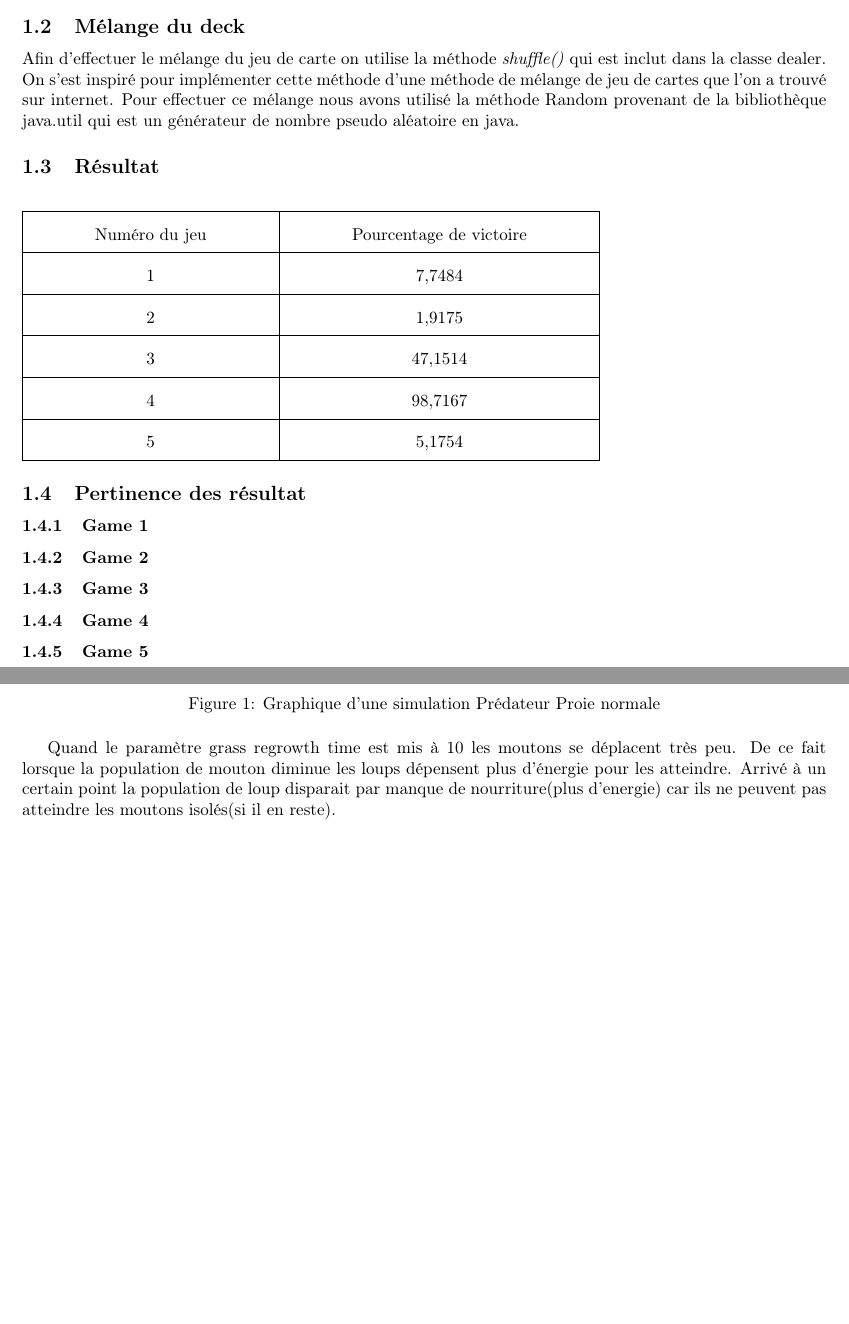
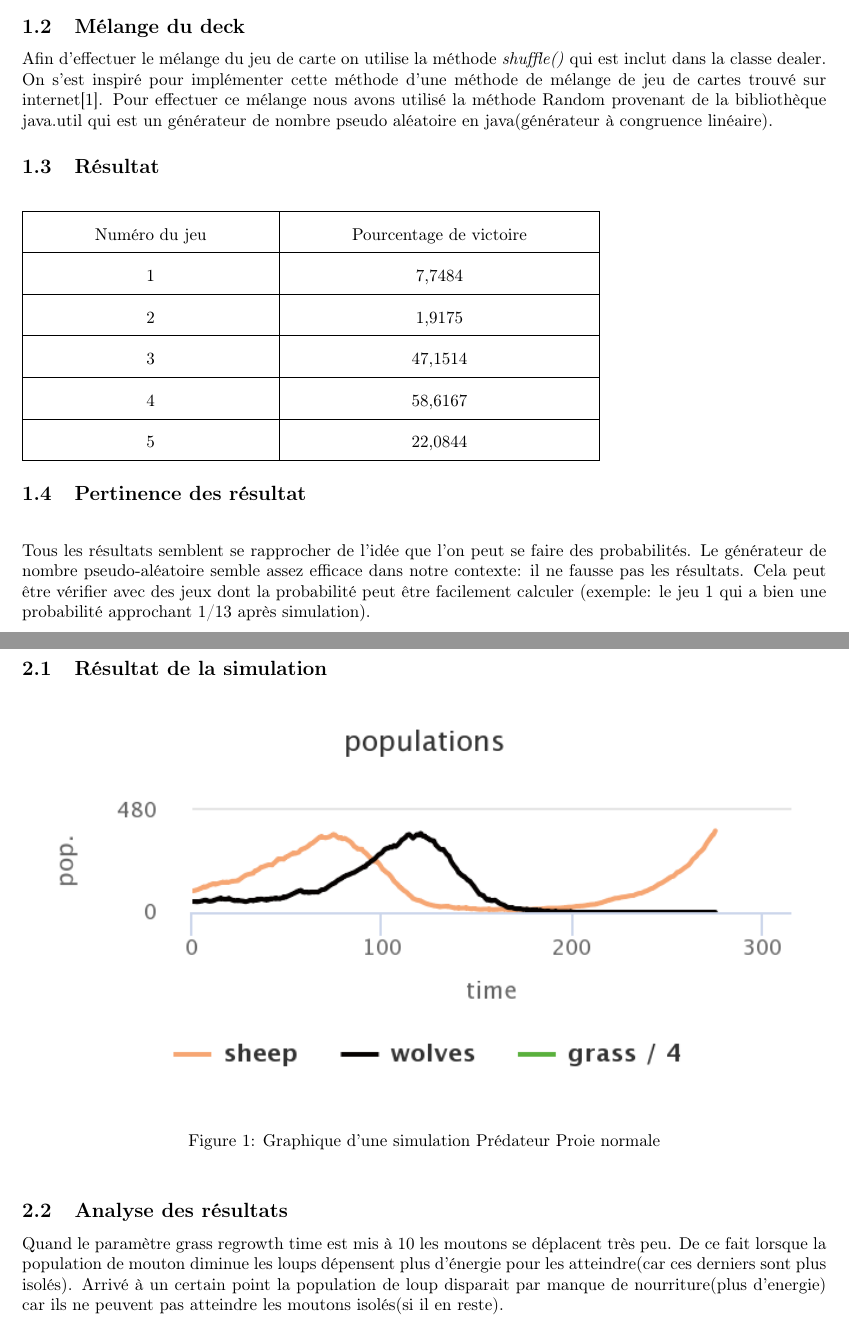
Before and after one commit to RoubyTerenui/SimulationDeSyst-meCasino, a LaTeX document (TP1_SimulationDeSysteme/TP1_SimulationDeSysteme.tex): two parts of pages 3 and 4 of 4 before the commit and two parts of pages 3 and 4 of 5 after it, joined at a grey line, cut so that both start at the same text, the shorter picture padded with empty space. Compiled offline with pdfLaTeX.

Commit message:
Final commit(report)

```diff
--- a/TP1_SimulationDeSysteme/TP1_SimulationDeSysteme.tex
+++ b/TP1_SimulationDeSysteme/TP1_SimulationDeSysteme.tex
@@ -25,9 +25,11 @@
 \section{Partie 1}
 \subsection{Dealer}
 \subsection{Mélange du deck}
-Afin d'effectuer le mélange du jeu de carte on utilise la méthode \textit{shuffle()} qui est inclut dans la classe dealer. On s'est inspiré pour implémenter cette méthode d'une méthode de mélange de jeu de cartes que l'on a trouvé sur internet. Pour effectuer ce mélange nous avons utilisé la méthode Random provenant de la bibliothèque java.util qui est un générateur de nombre pseudo aléatoire en java.
+Afin d'effectuer le mélange du jeu de carte on utilise la méthode \textit{shuffle()} qui est inclut dans la classe dealer. On s'est inspiré pour implémenter cette méthode d'une méthode de mélange de jeu de cartes trouvé sur internet\cite{site}. Pour effectuer ce mélange nous avons utilisé la méthode Random provenant de la bibliothèque java.util qui est un générateur de nombre pseudo aléatoire en java(générateur à congruence linéaire).
 \subsection{Résultat}
+
 \vspace{0.5cm}
+
 	\begin{flushleft}
 {\renewcommand{\arraystretch}{2} %donne la distance entre les lignes%
 {\setlength{\tabcolsep}{1.5cm} %donne la distance entre les collones%
@@ -37,8 +39,8 @@ Afin d'effectuer le mélange du jeu de carte on utilise la méthode \textit{shuf
 			1 & 7,7484 \\ \hline
 			2 & 1,9175 \\ \hline
 			3 & 47,1514 \\ \hline
-			4 & 98,7167 \\ \hline
-			5 & 5,1754 \\
+			4 & 58,6167 \\ \hline
+			5 & 22,0844 \\
 				\hline
 
 		\end{tabular}}}
@@ -46,21 +48,20 @@ Afin d'effectuer le mélange du jeu de carte on utilise la méthode \textit{shuf
 	\end{flushleft}
 
 \subsection{Pertinence des résultat}
-\subsubsection{Game 1}
-\subsubsection{Game 2}
-\subsubsection{Game 3}
-\subsubsection{Game 4}
-\subsubsection{Game 5}
-
-
+\vspace{0.5cm}
+Tous les résultats semblent se rapprocher de l'idée que l'on peut se faire des probabilités. Le générateur de nombre pseudo-aléatoire semble assez efficace dans notre contexte: il ne fausse pas les résultats. Cela peut être vérifier avec des jeux dont la probabilité peut être facilement calculer (exemple: le jeu 1 qui a bien une probabilité approchant 1/13 après simulation).
 \clearpage
 
 \newpage
 \section{Partie 2}
+\subsection{Résultat de la simulation}
 \begin{figure}[htbp]
 	\includegraphics[width=1.0\textwidth]{chart.png}
 		\caption{Graphique d'une simulation Prédateur Proie normale}
 	\label{fig:chart}
 \end{figure}
+\subsection{Analyse des résultats}
+Quand le paramètre grass regrowth time est mis à 10 les moutons se déplacent très peu. De ce fait lorsque la population de mouton diminue les loups dépensent plus d’énergie pour les atteindre(car ces derniers sont plus isolés). Arrivé à un certain point la population de loup disparait par manque de nourriture(plus d’energie) car ils ne peuvent pas atteindre les moutons isolés(si il en reste).
 
-Quand le paramètre grass regrowth time est mis à 10 les moutons se déplacent très peu. De ce fait lorsque la population de mouton diminue les loups dépensent plus d’énergie pour les atteindre. Arrivé à un certain point la population de loup disparait par manque de nourriture(plus d’energie) car ils ne peuvent pas atteindre les moutons isolés(si il en reste).
+
+\clearpage
```
Also changed, not shown: TP1_SimulationDeSysteme/TP1_SimulationDeSysteme.bbl, TP1_SimulationDeSysteme/TP1_SimulationDeSysteme.pdf, TP1_SimulationDeSysteme/chart(1).png (deleted), TP1_SimulationDeSysteme/TP1_SimulationDeSysteme.tex (6 more changed lines), 5 other files.
